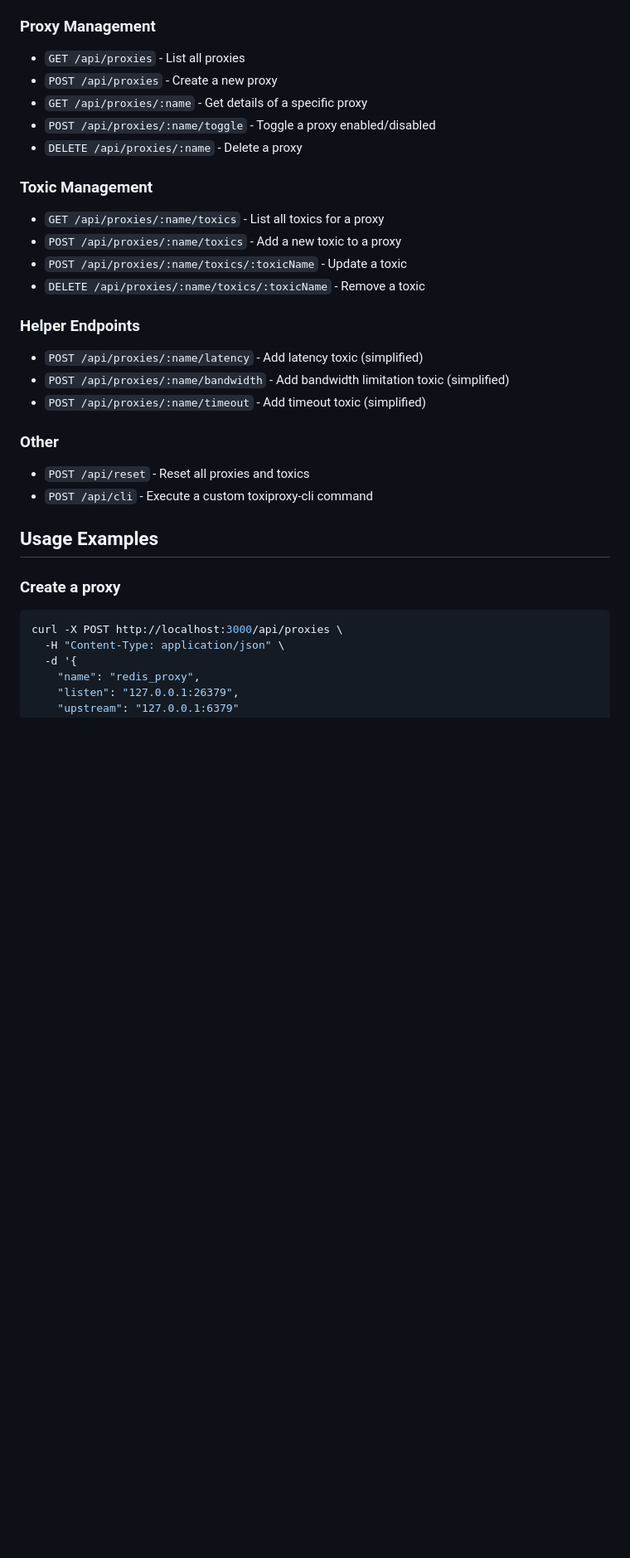
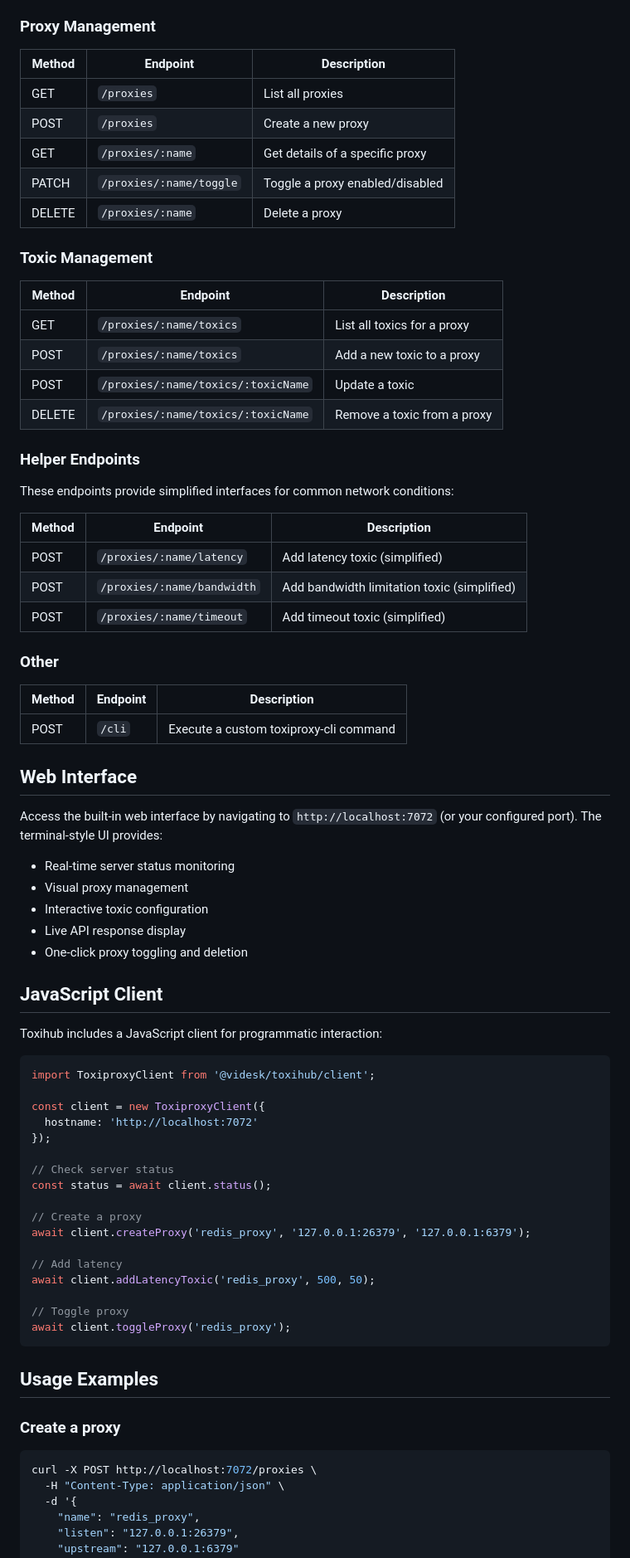
Before and after one commit to videsk/toxihub, a Markdown page: README.md, the part around the change printed below. Shown: that part at 83% size. Rendered like a GitHub page; blank space fills up the shorter version.

Commit message:
docs: readme update and license

````diff
--- a/README.md
+++ b/README.md
@@ -58,36 +89,79 @@ You can configure the wrapper using environment variables:
 
 ### Proxy Management
 
-- `GET /api/proxies` - List all proxies
-- `POST /api/proxies` - Create a new proxy
-- `GET /api/proxies/:name` - Get details of a specific proxy
-- `POST /api/proxies/:name/toggle` - Toggle a proxy enabled/disabled
-- `DELETE /api/proxies/:name` - Delete a proxy
+| Method | Endpoint | Description |
+|--------|----------|-------------|
+| GET | `/proxies` | List all proxies |
+| POST | `/proxies` | Create a new proxy |
+| GET | `/proxies/:name` | Get details of a specific proxy |
+| PATCH | `/proxies/:name/toggle` | Toggle a proxy enabled/disabled |
+| DELETE | `/proxies/:name` | Delete a proxy |
 
 ### Toxic Management
 
-- `GET /api/proxies/:name/toxics` - List all toxics for a proxy
-- `POST /api/proxies/:name/toxics` - Add a new toxic to a proxy
-- `POST /api/proxies/:name/toxics/:toxicName` - Update a toxic
-- `DELETE /api/proxies/:name/toxics/:toxicName` - Remove a toxic
+| Method | Endpoint | Description |
+|--------|----------|-------------|
+| GET | `/proxies/:name/toxics` | List all toxics for a proxy |
+| POST | `/proxies/:name/toxics` | Add a new toxic to a proxy |
+| POST | `/proxies/:name/toxics/:toxicName` | Update a toxic |
+| DELETE | `/proxies/:name/toxics/:toxicName` | Remove a toxic from a proxy |
 
 ### Helper Endpoints
 
-- `POST /api/proxies/:name/latency` - Add latency toxic (simplified)
-- `POST /api/proxies/:name/bandwidth` - Add bandwidth limitation toxic (simplified)
-- `POST /api/proxies/:name/timeout` - Add timeout toxic (simplified)
+These endpoints provide simplified interfaces for common network conditions:
+
+| Method | Endpoint | Description |
+|--------|----------|-------------|
+| POST | `/proxies/:name/latency` | Add latency toxic (simplified) |
+| POST | `/proxies/:name/bandwidth` | Add bandwidth limitation toxic (simplified) |
+| POST | `/proxies/:name/timeout` | Add timeout toxic (simplified) |
 
 ### Other
 
-- `POST /api/reset` - Reset all proxies and toxics
-- `POST /api/cli` - Execute a custom toxiproxy-cli command
+| Method | Endpoint | Description |
+|--------|----------|-------------|
+| POST | `/cli` | Execute a custom toxiproxy-cli command |
+
+## Web Interface
+
+Access the built-in web interface by navigating to `http://localhost:7072` (or your configured port). The terminal-style UI provides:
+
+- Real-time server status monitoring
+- Visual proxy management
+- Interactive toxic configuration
+- Live API response display
+- One-click proxy toggling and deletion
+
+## JavaScript Client
+
+Toxihub includes a JavaScript client for programmatic interaction:
+
+```javascript
+import ToxiproxyClient from '@videsk/toxihub/client';
+
+const client = new ToxiproxyClient({
+  hostname: 'http://localhost:7072'
+});
+
+// Check server status
+const status = await client.status();
+
+// Create a proxy
+await client.createProxy('redis_proxy', '127.0.0.1:26379', '127.0.0.1:6379');
+
+// Add latency
+await client.addLatencyToxic('redis_proxy', 500, 50);
+
+// Toggle proxy
+await client.toggleProxy('redis_proxy');
+```
 
 ## Usage Examples
 
 ### Create a proxy
 
 ```bash
-curl -X POST http://localhost:3000/api/proxies \
+curl -X POST http://localhost:7072/proxies \
   -H "Content-Type: application/json" \
   -d '{
     "name": "redis_proxy",
````
Also changed, not shown: other parts of README.md (+100 -24 lines), LICENSE.md (added, +21 -0 lines), README.es.md (added, +265 -0 lines).
